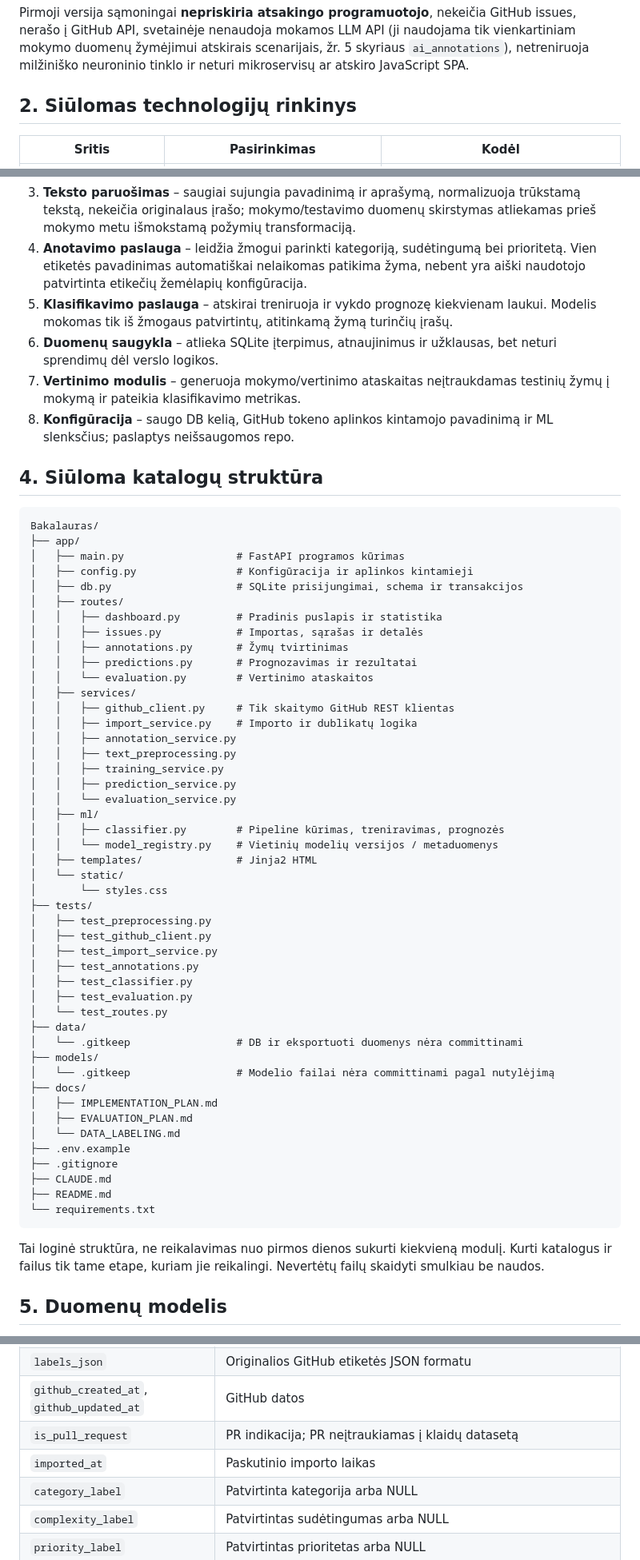
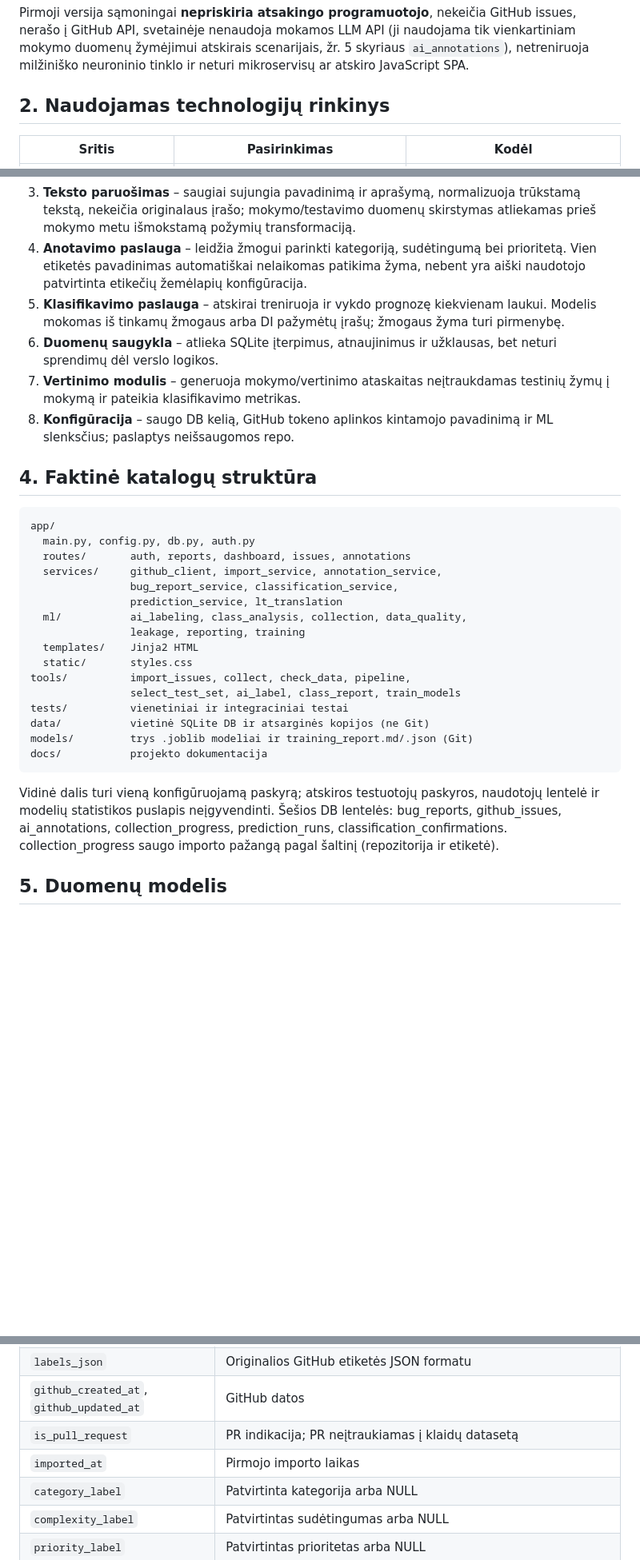
Before and after one commit to darijuslip902/Bakalauras, a Markdown page: ARCHITECTURE.md, 3 parts joined by grey strips. Shown at 80% size. Drawn GitHub-style; blank space fills up the shorter version.

Commit message:
docs: synchronize ARCHITECTURE.md with completed 5D

````diff
--- a/ARCHITECTURE.md
+++ b/ARCHITECTURE.md
@@ -20,7 +30,7 @@ Pirmoji versija:
 
 Pirmoji versija sąmoningai **nepriskiria atsakingo programuotojo**, nekeičia GitHub issues, nerašo į GitHub API, svetainėje nenaudoja mokamos LLM API (ji naudojama tik vienkartiniam mokymo duomenų žymėjimui atskirais scenarijais, žr. 5 skyriaus `ai_annotations`), netreniruoja milžiniško neuroninio tinklo ir neturi mikroservisų ar atskiro JavaScript SPA.
 
-## 2. Siūlomas technologijų rinkinys
+## 2. Naudojamas technologijų rinkinys
 
 | Sritis | Pasirinkimas | Kodėl |
 |---|---|---|
@@ -60,63 +70,33 @@ flowchart TD
 2. **GitHub importo paslauga** – gauna issues puslapiais, apdoroja HTTP klaidas, laiko limitus ir rate limit situacijas, ignoruoja pull request įrašus.
 3. **Teksto paruošimas** – saugiai sujungia pavadinimą ir aprašymą, normalizuoja trūkstamą tekstą, nekeičia originalaus įrašo; mokymo/testavimo duomenų skirstymas atliekamas prieš mokymo metu išmokstamą požymių transformaciją.
 4. **Anotavimo paslauga** – leidžia žmogui parinkti kategoriją, sudėtingumą bei prioritetą. Vien etiketės pavadinimas automatiškai nelaikomas patikima žyma, nebent yra aiški naudotojo patvirtinta etikečių žemėlapių konfigūracija.
-5. **Klasifikavimo paslauga** – atskirai treniruoja ir vykdo prognozę kiekvienam laukui. Modelis mokomas tik iš žmogaus patvirtintų, atitinkamą žymą turinčių įrašų.
+5. **Klasifikavimo paslauga** – atskirai treniruoja ir vykdo prognozę kiekvienam laukui. Modelis mokomas iš tinkamų žmogaus arba DI pažymėtų įrašų; žmogaus žyma turi pirmenybę.
 6. **Duomenų saugykla** – atlieka SQLite įterpimus, atnaujinimus ir užklausas, bet neturi sprendimų dėl verslo logikos.
 7. **Vertinimo modulis** – generuoja mokymo/vertinimo ataskaitas neįtraukdamas testinių žymų į mokymą ir pateikia klasifikavimo metrikas.
 8. **Konfigūracija** – saugo DB kelią, GitHub tokeno aplinkos kintamojo pavadinimą ir ML slenksčius; paslaptys neišsaugomos repo.
 
-## 4. Siūloma katalogų struktūra
+## 4. Faktinė katalogų struktūra
 
 ```text
-Bakalauras/
-├── app/
-│   ├── main.py                  # FastAPI programos kūrimas
-│   ├── config.py                # Konfigūracija ir aplinkos kintamieji
-│   ├── db.py                    # SQLite prisijungimai, schema ir transakcijos
-│   ├── routes/
-│   │   ├── dashboard.py         # Pradinis puslapis ir statistika
-│   │   ├── issues.py            # Importas, sąrašas ir detalės
-│   │   ├── annotations.py       # Žymų tvirtinimas
-│   │   ├── predictions.py       # Prognozavimas ir rezultatai
-│   │   └── evaluation.py        # Vertinimo ataskaitos
-│   ├── services/
-│   │   ├── github_client.py     # Tik skaitymo GitHub REST klientas
-│   │   ├── import_service.py    # Importo ir dublikatų logika
-│   │   ├── annotation_service.py
-│   │   ├── text_preprocessing.py
-│   │   ├── training_service.py
-│   │   ├── prediction_service.py
-│   │   └── evaluation_service.py
-│   ├── ml/
-│   │   ├── classifier.py        # Pipeline kūrimas, treniravimas, prognozės
-│   │   └── model_registry.py    # Vietinių modelių versijos / metaduomenys
-│   ├── templates/               # Jinja2 HTML
-│   └── static/
-│       └── styles.css
-├── tests/
-│   ├── test_preprocessing.py
-│   ├── test_github_client.py
-│   ├── test_import_service.py
-│   ├── test_annotations.py
-│   ├── test_classifier.py
-│   ├── test_evaluation.py
-│   └── test_routes.py
-├── data/
-│   └── .gitkeep                 # DB ir eksportuoti duomenys nėra committinami
-├── models/
-│   └── .gitkeep                 # Modelio failai nėra committinami pagal nutylėjimą
-├── docs/
-│   ├── IMPLEMENTATION_PLAN.md
-│   ├── EVALUATION_PLAN.md
-│   └── DATA_LABELING.md
-├── .env.example
-├── .gitignore
-├── CLAUDE.md
-├── README.md
-└── requirements.txt
+app/
+  main.py, config.py, db.py, auth.py
+  routes/       auth, reports, dashboard, issues, annotations
+  services/     github_client, import_service, annotation_service,
+                bug_report_service, classification_service,
+                prediction_service, lt_translation
+  ml/           ai_labeling, class_analysis, collection, data_quality,
+                leakage, reporting, training
+  templates/    Jinja2 HTML
+  static/       styles.css
+tools/          import_issues, collect, check_data, pipeline,
+                select_test_set, ai_label, class_report, train_models
+tests/          vienetiniai ir integraciniai testai
+data/           vietinė SQLite DB ir atsarginės kopijos (ne Git)
+models/         trys .joblib modeliai ir training_report.md/.json (Git)
+docs/           projekto dokumentacija
 ```
 
-Tai loginė struktūra, ne reikalavimas nuo pirmos dienos sukurti kiekvieną modulį. Kurti katalogus ir failus tik tame etape, kuriam jie reikalingi. Nevertėtų failų skaidyti smulkiau be naudos.
+Vidinė dalis turi vieną konfigūruojamą paskyrą; atskiros testuotojų paskyros, naudotojų lentelė ir modelių statistikos puslapis neįgyvendinti. Šešios DB lentelės: bug_reports, github_issues, ai_annotations, collection_progress, prediction_runs, classification_confirmations. collection_progress saugo importo pažangą pagal šaltinį (repozitorija ir etiketė).
 
 ## 5. Duomenų modelis
 
@@ -146,7 +126,7 @@ Viešai formai rinkti tik būtinus laukus: pavadinimą ir išsamų aprašymą; p
 | `labels_json` | Originalios GitHub etiketės JSON formatu |
 | `github_created_at`, `github_updated_at` | GitHub datos |
 | `is_pull_request` | PR indikacija; PR neįtraukiamas į klaidų datasetą |
-| `imported_at` | Paskutinio importo laikas |
+| `imported_at` | Pirmojo importo laikas |
 | `category_label` | Patvirtinta kategorija arba NULL |
 | `complexity_label` | Patvirtintas sudėtingumas arba NULL |
 | `priority_label` | Patvirtintas prioritetas arba NULL |
````
Also changed, not shown: other parts of ARCHITECTURE.md (+13 -3 lines).
